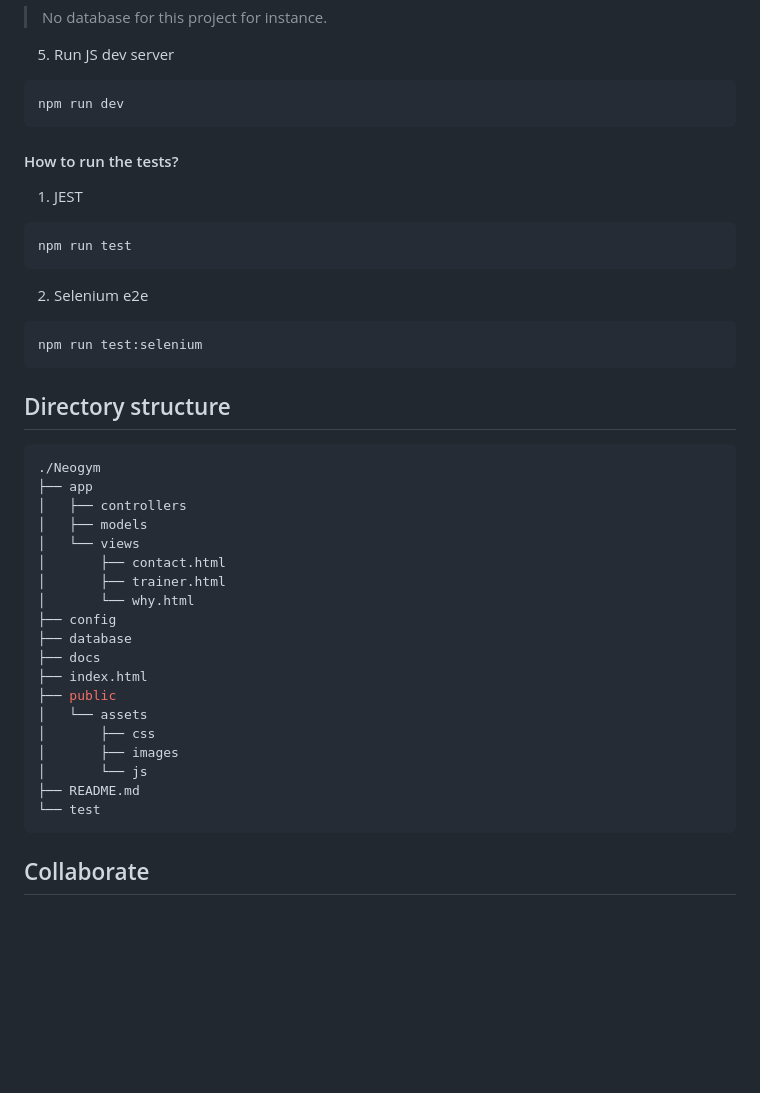
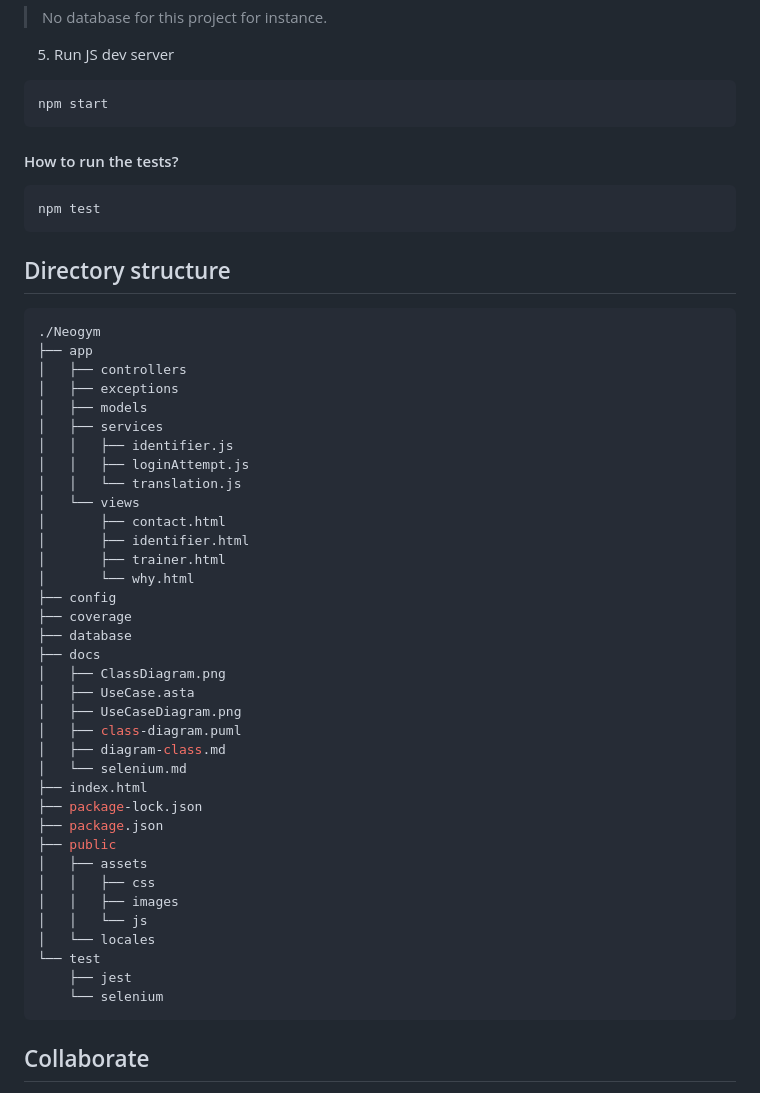
Before and after one commit to CPNV-RIA1/FE-FRUSTZ, a Markdown page: README.md, the part around the change. GitHub-like rendering; blank space fills up the shorter version.

Commit message:
docs: udpate readme

````diff
--- a/README.md
+++ b/README.md
@@ -110,22 +110,14 @@ git flow init
 5. Run JS dev server
 
 ```bash
-npm run dev
+npm start
 ```
 
 #### How to run the tests?
-
-1. JEST
-
 ```bash
-npm run test
+npm test
 ```
 
-2. Selenium e2e
-
-```bash
-npm run test:selenium
-```
 
 ## Directory structure
 
@@ -133,22 +125,39 @@ npm run test:selenium
 ./Neogym
 ├── app
 │   ├── controllers
+│   ├── exceptions
 │   ├── models
+│   ├── services
+│   │   ├── identifier.js
+│   │   ├── loginAttempt.js
+│   │   └── translation.js
 │   └── views
 │       ├── contact.html
+│       ├── identifier.html
 │       ├── trainer.html
 │       └── why.html
 ├── config
+├── coverage
 ├── database
 ├── docs
+│   ├── ClassDiagram.png
+│   ├── UseCase.asta
+│   ├── UseCaseDiagram.png
+│   ├── class-diagram.puml
+│   ├── diagram-class.md
+│   └── selenium.md
 ├── index.html
+├── package-lock.json
+├── package.json
 ├── public
-│   └── assets
-│       ├── css
-│       ├── images
-│       └── js
-├── README.md
+│   ├── assets
+│   │   ├── css
+│   │   ├── images
+│   │   └── js
+│   └── locales
 └── test
+    ├── jest
+    └── selenium
 ```
 
 ## Collaborate
````
